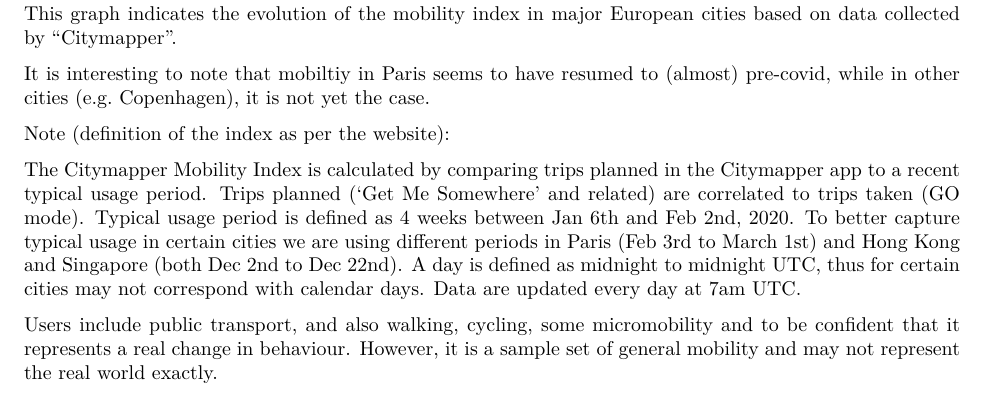
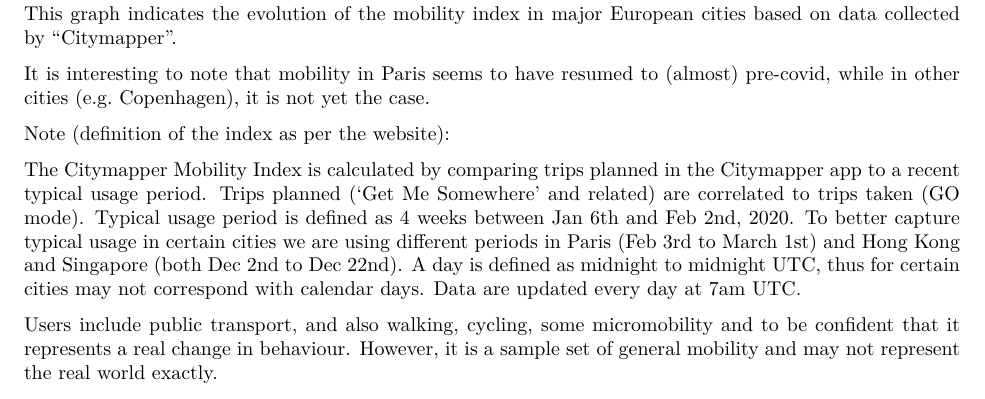
Before and after one commit to Selimach/visualization, an R Markdown document (Transportation/city_mobility.Rmd): part of page 2 of 2, cut so that both start at the same text. The pictures show the output file Transportation/city_mobility.pdf that the author committed with the source.

Commit message:
Final document

````diff
--- a/Transportation/city_mobility.Rmd
+++ b/Transportation/city_mobility.Rmd
@@ -69,7 +69,7 @@ ggplot(data = Citymapper_long_filter_mar2020_eu,
 ```
 This graph indicates the evolution of the mobility index in major European cities based on data collected by "Citymapper".
 
-It is interesting to note that mobiltiy in Paris seems to have resumed to (almost) pre-covid, while in other cities (e.g. Copenhagen), it is not yet the case.
+It is interesting to note that mobility in Paris seems to have resumed to (almost) pre-covid, while in other cities (e.g. Copenhagen), it is not yet the case.
 
 
 Note (definition of the index as per the website):
````
Also changed, not shown: Transportation/city_mobility.pdf.
